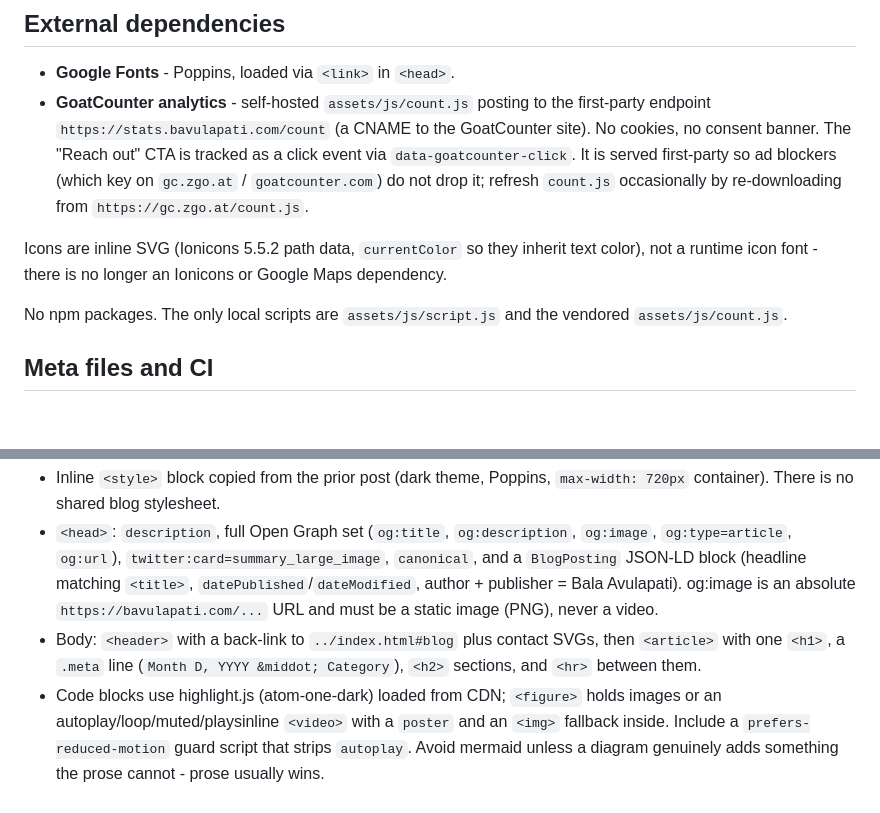
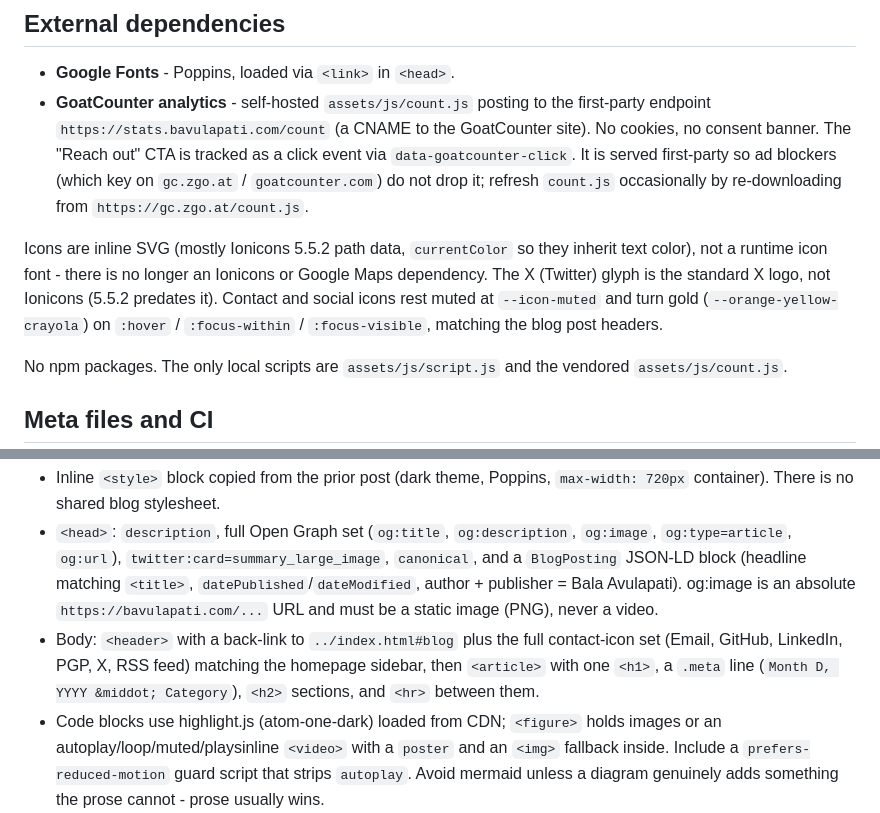
Before and after one commit to bavulapati/bavulapati.github.io, a Markdown page: CLAUDE.md, 2 parts joined by grey strips. Drawn GitHub-style; blank space fills up the shorter version.

Commit message:
Docs: note X-logo icon source and the muted->gold icon convention; spell out blog contact set

```diff
--- a/CLAUDE.md
+++ b/CLAUDE.md
@@ -27,7 +27,7 @@ All styles are in `assets/css/style.css`. Color palette and spacing are defined
 - **Google Fonts** - Poppins, loaded via `<link>` in `<head>`.
 - **GoatCounter analytics** - self-hosted `assets/js/count.js` posting to the first-party endpoint `https://stats.bavulapati.com/count` (a CNAME to the GoatCounter site). No cookies, no consent banner. The "Reach out" CTA is tracked as a click event via `data-goatcounter-click`. It is served first-party so ad blockers (which key on `gc.zgo.at` / `goatcounter.com`) do not drop it; refresh `count.js` occasionally by re-downloading from `https://gc.zgo.at/count.js`.
 
-Icons are inline SVG (Ionicons 5.5.2 path data, `currentColor` so they inherit text color), not a runtime icon font - there is no longer an Ionicons or Google Maps dependency.
+Icons are inline SVG (mostly Ionicons 5.5.2 path data, `currentColor` so they inherit text color), not a runtime icon font - there is no longer an Ionicons or Google Maps dependency. The X (Twitter) glyph is the standard X logo, not Ionicons (5.5.2 predates it). Contact and social icons rest muted at `--icon-muted` and turn gold (`--orange-yellow-crayola`) on `:hover` / `:focus-within` / `:focus-visible`, matching the blog post headers.
 
 No npm packages. The only local scripts are `assets/js/script.js` and the vendored `assets/js/count.js`.
 
@@ -43,7 +43,7 @@ Each post is a self-contained HTML file in `blog/` (e.g. `blog/one-core-many-pla
 
 - Inline `<style>` block copied from the prior post (dark theme, Poppins, `max-width: 720px` container). There is no shared blog stylesheet.
 - `<head>`: `description`, full Open Graph set (`og:title`, `og:description`, `og:image`, `og:type=article`, `og:url`), `twitter:card=summary_large_image`, `canonical`, and a `BlogPosting` JSON-LD block (headline matching `<title>`, `datePublished`/`dateModified`, author + publisher = Bala Avulapati). og:image is an absolute `https://bavulapati.com/...` URL and must be a static image (PNG), never a video.
-- Body: `<header>` with a back-link to `../index.html#blog` plus contact SVGs, then `<article>` with one `<h1>`, a `.meta` line (`Month D, YYYY &middot; Category`), `<h2>` sections, and `<hr>` between them.
+- Body: `<header>` with a back-link to `../index.html#blog` plus the full contact-icon set (Email, GitHub, LinkedIn, PGP, X, RSS feed) matching the homepage sidebar, then `<article>` with one `<h1>`, a `.meta` line (`Month D, YYYY &middot; Category`), `<h2>` sections, and `<hr>` between them.
 - Code blocks use highlight.js (atom-one-dark) loaded from CDN; `<figure>` holds images or an autoplay/loop/muted/playsinline `<video>` with a `poster` and an `<img>` fallback inside. Include a `prefers-reduced-motion` guard script that strips `autoplay`. Avoid mermaid unless a diagram genuinely adds something the prose cannot - prose usually wins.
 - Prepend a card to the `blog-posts-list` in `index.html` (newest first), reusing an existing card's markup, with a banner SVG in `assets/images/` styled like `blog-hrpc-swift.svg` (dark, dotted bg, mono font).
 - Asset naming: `blog-<slug>.svg` (index banner), `blog-<slug>.png` (hero/og), plus any `-poster.jpg` / `.mp4` for video heroes.
```
